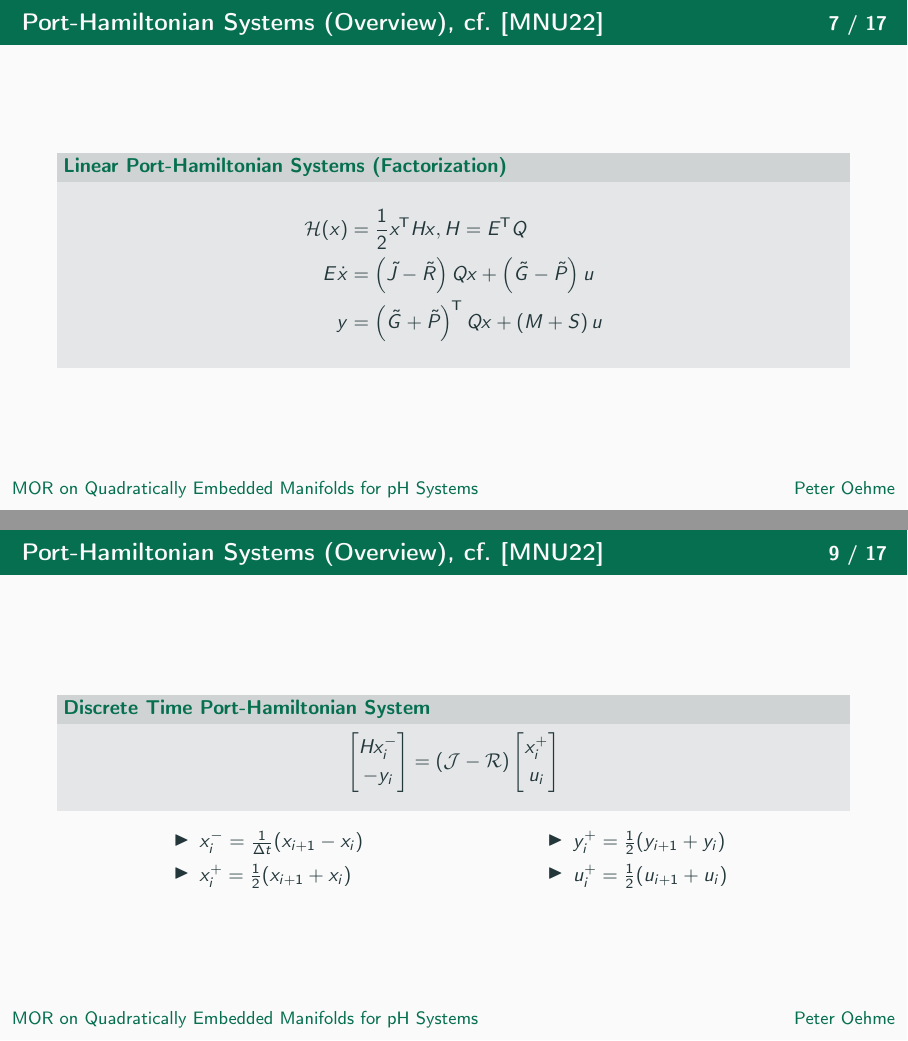
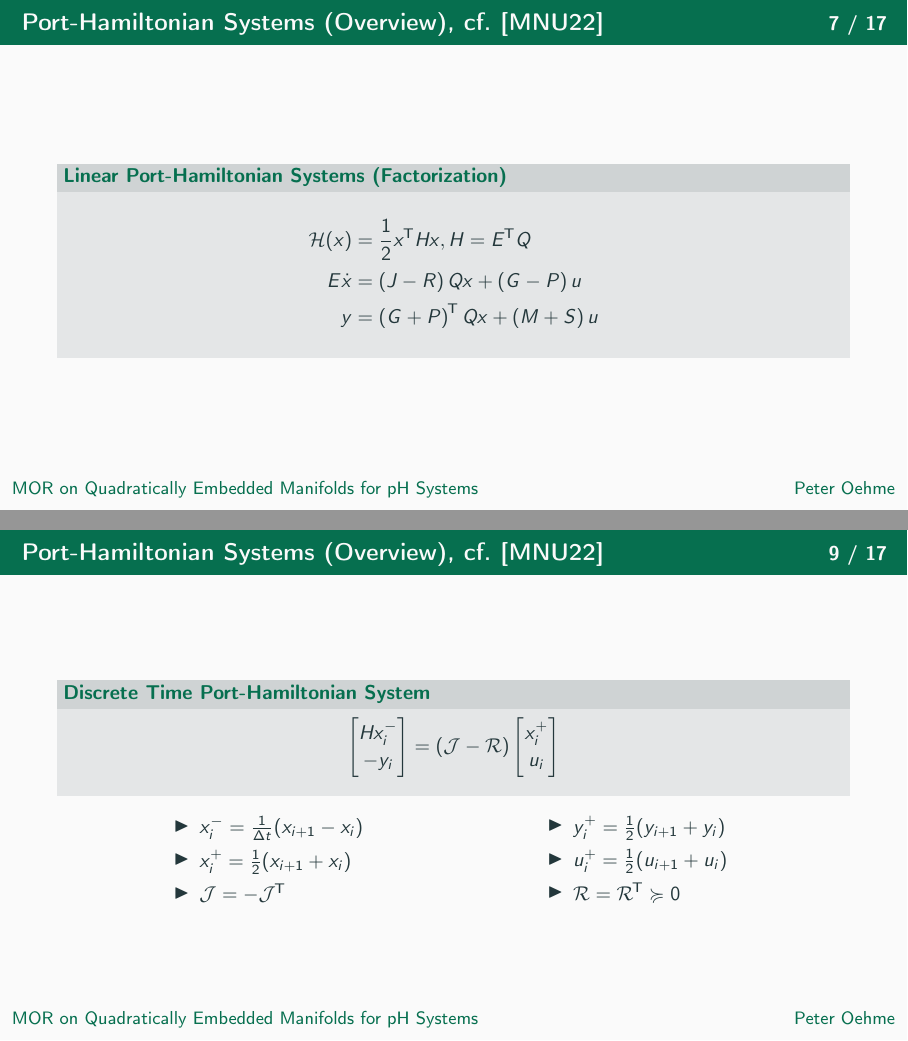
Before and after one commit to peoe/ma-thesis, LaTeX slides (pres.tex, which reads sections/02_ph.tex): pages 17 and 20 of 45, joined at a grey line. Compiled offline with pdfLaTeX.

Commit message:
[revision] last minute changes

```diff
--- a/sections/02_ph.tex
+++ b/sections/02_ph.tex
@@ -84,8 +84,8 @@
     \begin{block}{Linear Port-Hamiltonian Systems (Factorization)}
         \begin{align*}
             \mcl{H}(x) &= \frac{1}{2} x\trans H x, H = E\trans Q \\
-            E \dot{x} &= \left( \tilde{J} - \tilde{R} \right) Q x + \left( \tilde{G} - \tilde{P} \right) u \\
-            y &= \left( \tilde{G} + \tilde{P} \right)\trans Q x + \left( M + S \right) u
+            E \dot{x} &= \left( J - R \right) Q x + \left( G - P \right) u \\
+            y &= \left( G + P \right)\trans Q x + \left( M + S \right) u
         \end{align*}
     \end{block}
 \end{frame}
```
Also changed, not shown: sections/03_phdmd.tex (+1 -1 lines), sections/02_ph.tex (2 more changed lines).
